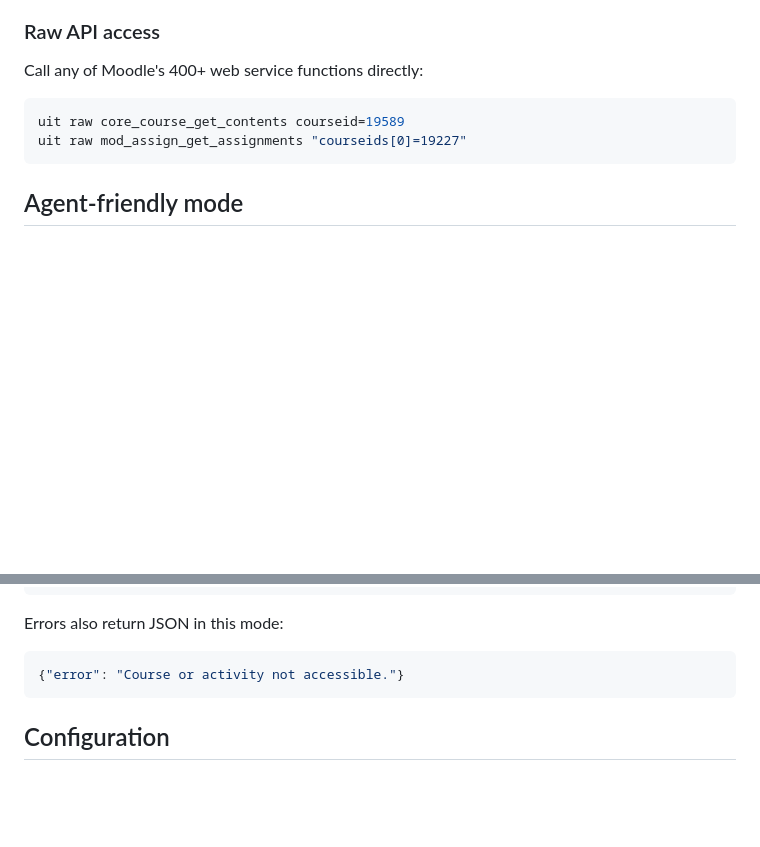
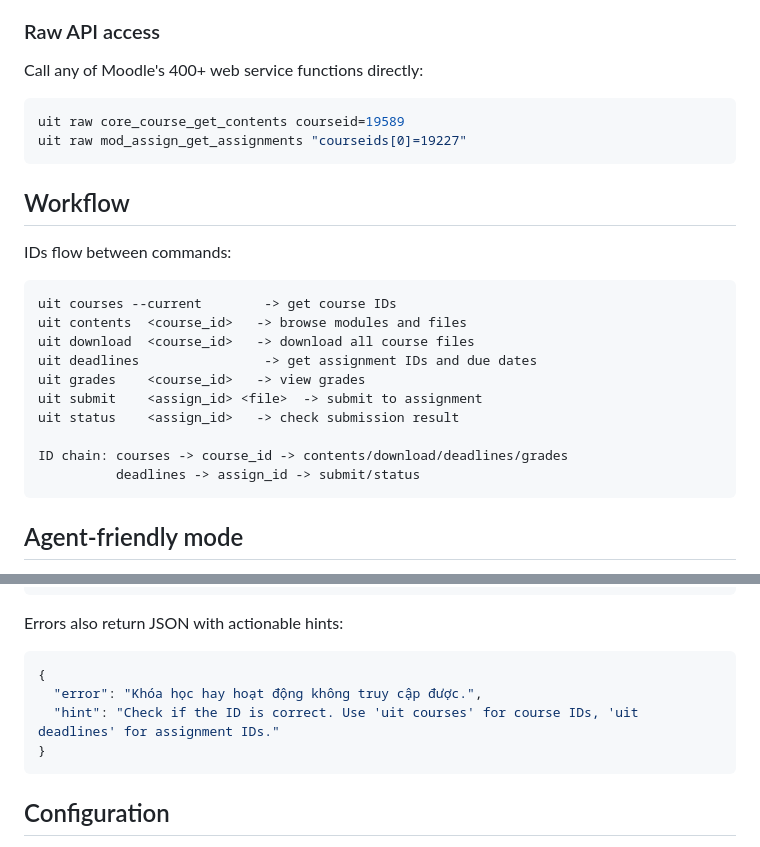
Before and after one commit to RyanNg1403/uit-cli, a Markdown page: README.md, 2 parts joined by grey strips. GitHub-like rendering; blank space fills up the shorter version.

Commit message:
Update README with workflow diagram and error hint format

````diff
--- a/README.md
+++ b/README.md
@@ -132,6 +132,23 @@ uit raw core_course_get_contents courseid=19589
 uit raw mod_assign_get_assignments "courseids[0]=19227"
 ```
 
+## Workflow
+
+IDs flow between commands:
+
+```
+uit courses --current        -> get course IDs
+uit contents  <course_id>   -> browse modules and files
+uit download  <course_id>   -> download all course files
+uit deadlines                -> get assignment IDs and due dates
+uit grades    <course_id>   -> view grades
+uit submit    <assign_id> <file>  -> submit to assignment
+uit status    <assign_id>   -> check submission result
+
+ID chain: courses -> course_id -> contents/download/deadlines/grades
+          deadlines -> assign_id -> submit/status
+```
+
 ## Agent-friendly mode
 
 Add `--json` before any command to get structured JSON output:
@@ -153,10 +170,13 @@ uit --json raw core_webservice_get_site_info
 ]
 ```
 
-Errors also return JSON in this mode:
+Errors also return JSON with actionable hints:
 
 ```json
-{"error": "Course or activity not accessible."}
+{
+  "error": "Khóa học hay hoạt động không truy cập được.",
+  "hint": "Check if the ID is correct. Use 'uit courses' for course IDs, 'uit deadlines' for assignment IDs."
+}
 ```
 
 ## Configuration
````
